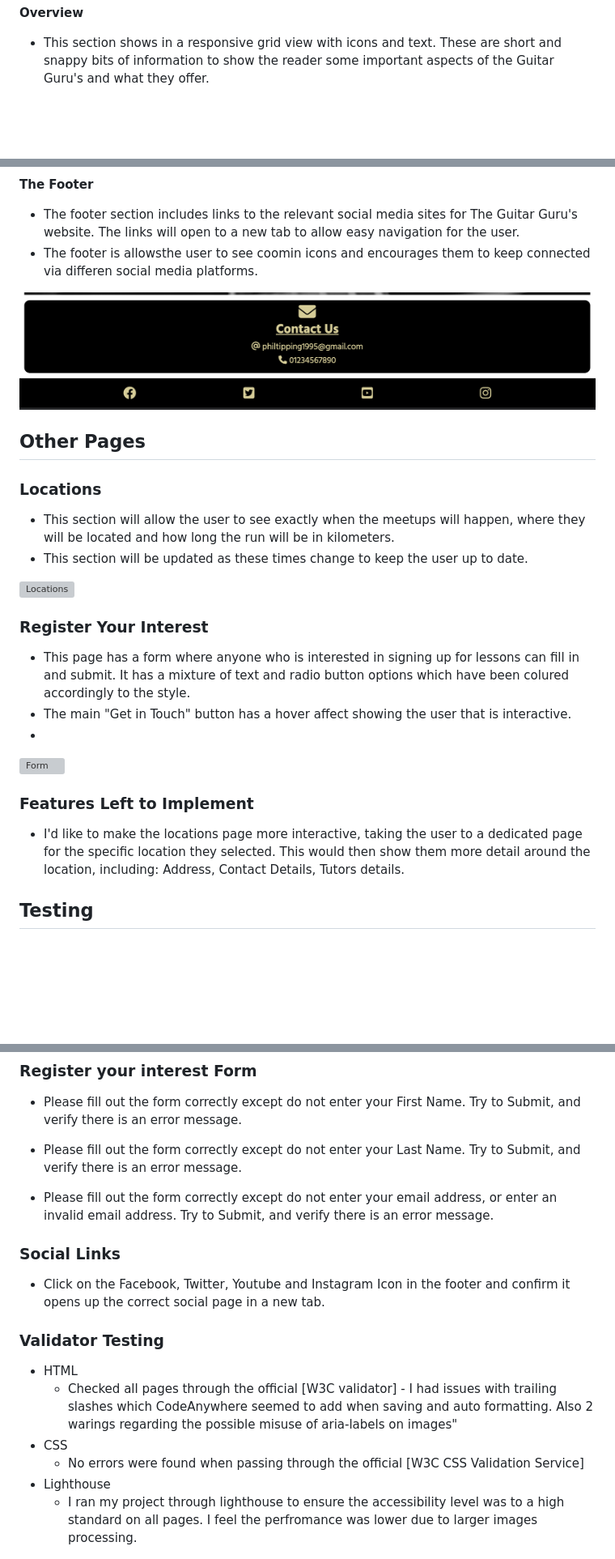
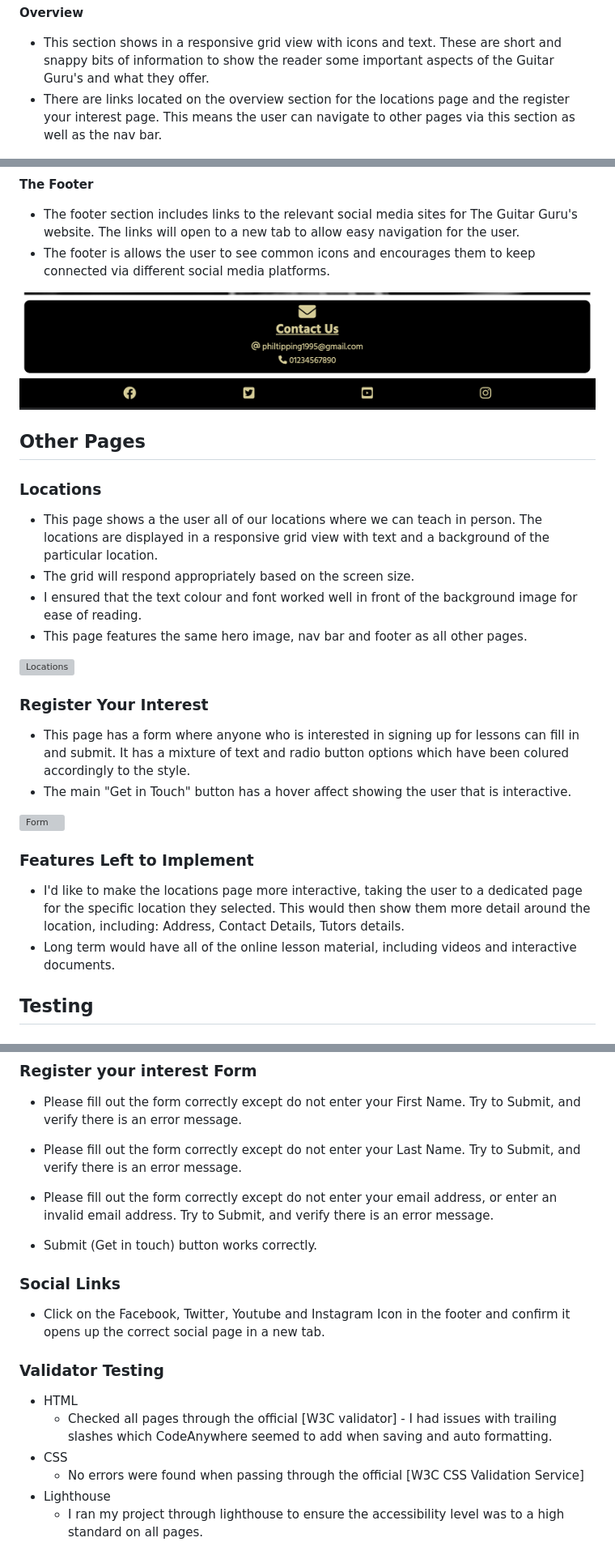
Before and after one commit to philtipping31/PP1-GuitarTuition, a Markdown page: README.md, 3 parts joined by grey strips. Shown at 81% size. GitHub-like rendering; blank space fills up the shorter version; grey boxes are pictures that could not be loaded.

Commit message:
spell check on read me

```diff
--- a/README.md
+++ b/README.md
@@ -46,14 +46,14 @@ __About Us section__
 __Overview__
 
 - This section shows in a responsive grid view with icons and text. These are short and snappy bits of information to show the reader some important aspects of the Guitar Guru's and what they offer.
+- There are links located on the overview section for the locations page and the register your interest page. This means the user can navigate to other pages via this section as well as the nav bar.
 
 ![Overview](./readme/overview.png)
 
 
 __The Footer__
-
   - The footer section includes links to the relevant social media sites for The Guitar Guru's website. The links will open to a new tab to allow easy navigation for the user.
-  - The footer is allowsthe user to see coomin icons and encourages them to keep connected via differen social media platforms.
+  - The footer is allows the user to see common icons and encourages them to keep connected via different social media platforms.
 
 ![Footer](./readme/footer.png)
 
@@ -62,8 +62,10 @@ __The Footer__
 
   ### Locations
 
-  - This section will allow the user to see exactly when the meetups will happen, where they will be located and how long the run will be in kilometers.
-  - This section will be updated as these times change to keep the user up to date.
+  - This page shows a the user all of our locations where we can teach in person. The locations are displayed in a responsive grid view with text and a background of the particular location.
+  - The grid will respond appropriately based on the screen size.
+  - I ensured that the text colour and font worked well in front of the background image for ease of reading.
+  - This page features the same hero image, nav bar and footer as all other pages.
 
 ![Locations](./readme/locations.png)
 
@@ -73,7 +75,7 @@ __The Footer__
 
 - This page has a form where anyone who is interested in signing up for lessons can fill in and submit. It has a mixture of text and radio button options which have been colured accordingly to the style.
 - The main "Get in Touch" button has a hover affect showing the user that is interactive.
--
+
 
 ![Form](./readme/form.png)
 
@@ -81,6 +83,7 @@ __The Footer__
 ### Features Left to Implement
 
 - I'd like to make the locations page more interactive, taking the user to a dedicated page for the specific location they selected. This would then show them more detail around the location, including: Address, Contact Details, Tutors details.
+- Long term would have all of the online lesson material, including videos and interactive documents.
 
 ## Testing
 
@@ -110,6 +121,9 @@ __The Footer__
 
 - Please fill out the form correctly except do not enter your email address, or enter an invalid email address. Try to Submit, and verify there is an error message.
 
+- Submit (Get in touch) button works correctly.
+
+
 ### Social Links
 
 - Click on the Facebook, Twitter, Youtube and Instagram Icon in the footer and confirm it opens up the correct social page in a new tab.
@@ -118,11 +132,11 @@ __The Footer__
 ### Validator Testing
 
 - HTML
-  - Checked all pages through the official [W3C validator] - I had issues with trailing slashes which CodeAnywhere seemed to add when saving and auto formatting. Also 2 warings regarding the possible misuse of aria-labels on images"
+  - Checked all pages through the official [W3C validator] - I had issues with trailing slashes which CodeAnywhere seemed to add when saving and auto formatting.
 - CSS
   - No errors were found when passing through the official [W3C CSS Validation Service]
 - Lighthouse
-  - I ran my project through lighthouse to ensure the accessibility level was to a high standard on all pages. I feel the perfromance was lower due to larger images processing.
+  - I ran my project through lighthouse to ensure the accessibility level was to a high standard on all pages.
 
 ![Lighthouse reading](./readme/lighthouse.png)
 
```
Also changed, not shown: other parts of README.md (+12 -4 lines).
